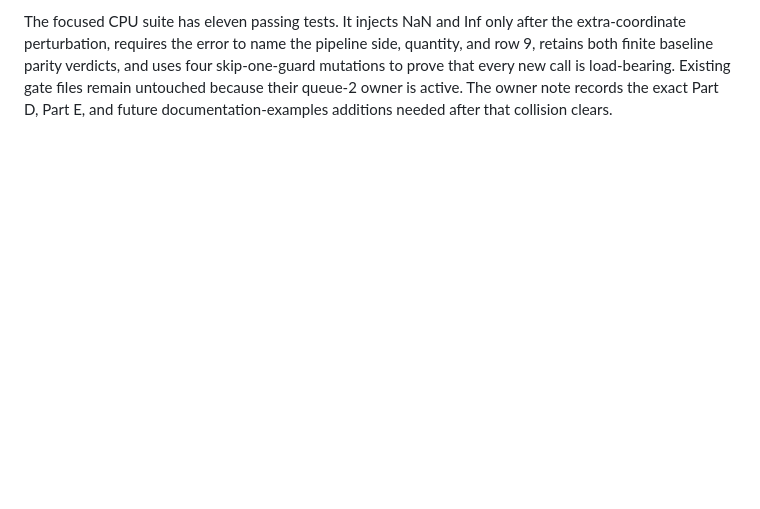
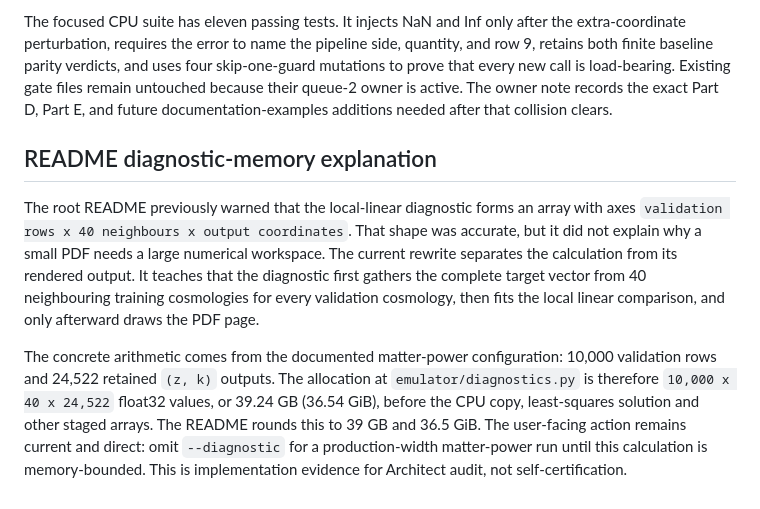
Before and after one commit to SBU-COSMOLIKE/emulators_code_v2, a Markdown page: notes/red-team-audit-and-didactics-2026-07-13.md, the part around the change. Rendered like a GitHub page; blank space fills up the shorter version.

```diff
--- a/notes/red-team-audit-and-didactics-2026-07-13.md
+++ b/notes/red-team-audit-and-didactics-2026-07-13.md
@@ -2658,3 +2658,24 @@ verdicts, and uses four skip-one-guard mutations to prove that every new call
 is load-bearing.  Existing gate files remain untouched because their queue-2
 owner is active.  The owner note records the exact Part D, Part E, and future
 documentation-examples additions needed after that collision clears.
+
+## README diagnostic-memory explanation
+
+The root README previously warned that the local-linear diagnostic forms an
+array with axes `validation rows x 40 neighbours x output coordinates`.  That
+shape was accurate, but it did not explain why a small PDF needs a large
+numerical workspace.  The current rewrite separates the calculation from its
+rendered output.  It teaches that the diagnostic first gathers the complete
+target vector from 40 neighbouring training cosmologies for every validation
+cosmology, then fits the local linear comparison, and only afterward draws the
+PDF page.
+
+The concrete arithmetic comes from the documented matter-power configuration:
+10,000 validation rows and 24,522 retained `(z, k)` outputs.  The allocation
+at `emulator/diagnostics.py` is therefore
+`10,000 x 40 x 24,522` float32 values, or 39.24 GB (36.54 GiB), before the CPU
+copy, least-squares solution and other staged arrays.  The README rounds this
+to 39 GB and 36.5 GiB.  The user-facing action remains current and direct:
+omit `--diagnostic` for a production-width matter-power run until this
+calculation is memory-bounded.  This is implementation evidence for Architect
+audit, not self-certification.
```
Also changed, not shown: README.md (+10 -4 lines).
